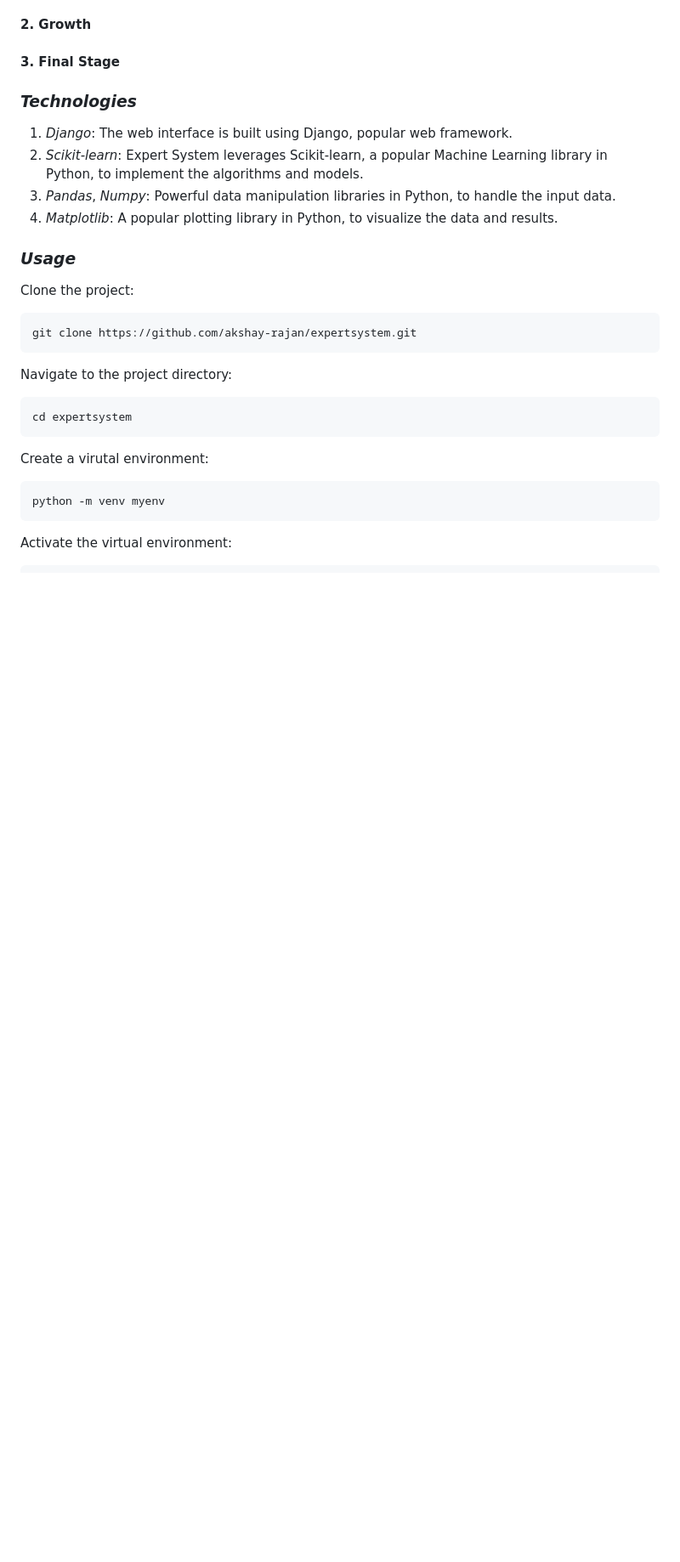
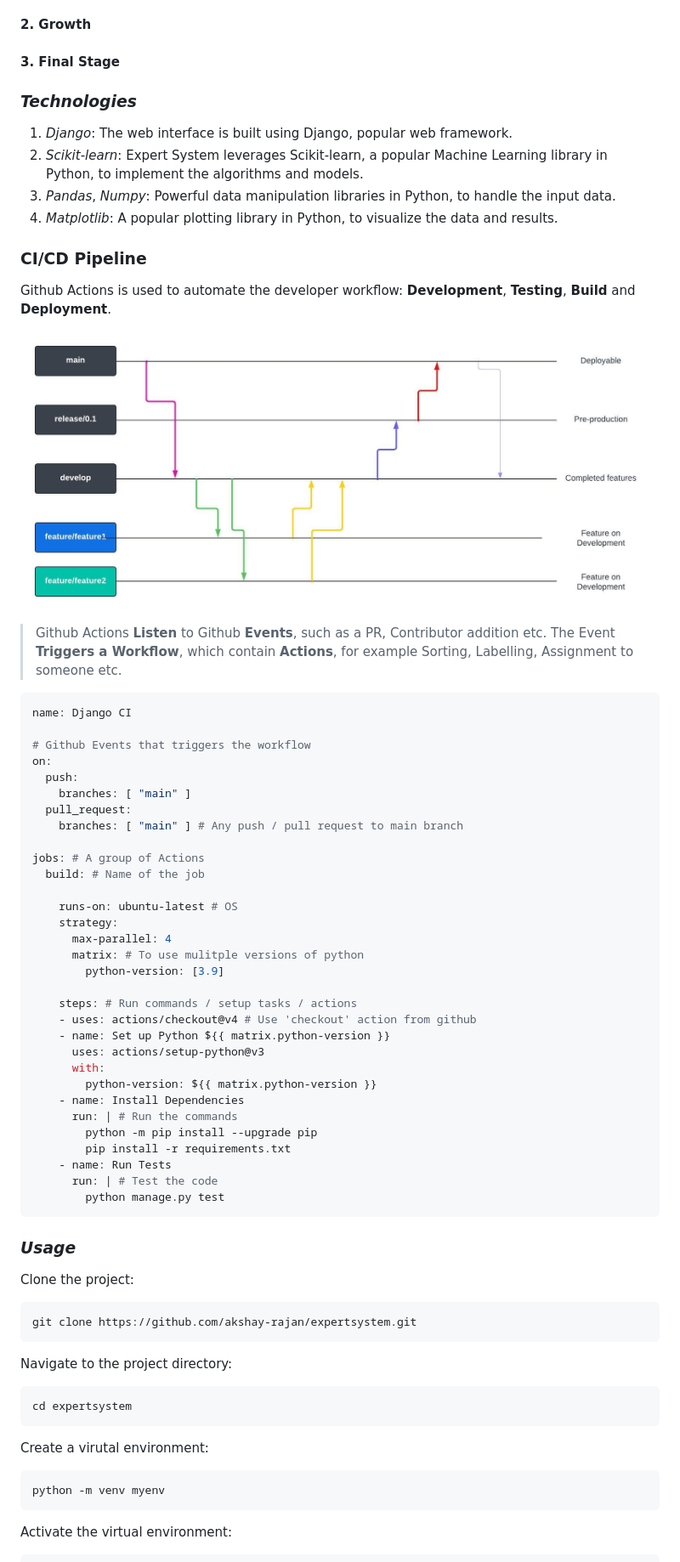
Before and after one commit to akshay-rajan/expertsystem, a Markdown page: README.md, the part around the change. Shown: that part at 85% size. GitHub-like rendering; pictures changed too: others/Workflow.jpeg (added); blank space fills up the shorter version.

Commit message:
Add CI/CD docs

````diff
--- a/README.md
+++ b/README.md
@@ -58,6 +58,50 @@ It is open to everyone who wants to harness the power of data and build intellig
 4. *Pandas*, *Numpy*: Powerful data manipulation libraries in Python, to handle the input data.
 5. *Matplotlib*: A popular plotting library in Python, to visualize the data and results.
 
+### CI/CD Pipeline
+
+Github Actions is used to automate the developer workflow:
+**Development**, **Testing**, **Build** and **Deployment**.
+
+![alt](./others/Workflow.jpeg)
+
+> Github Actions **Listen** to Github **Events**, such as a PR, Contributor addition etc.
+> The Event **Triggers a Workflow**, which contain **Actions**, for example Sorting, Labelling, Assignment to someone etc.
+
+```yml
+name: Django CI
+
+# Github Events that triggers the workflow
+on:
+  push:
+    branches: [ "main" ]
+  pull_request:
+    branches: [ "main" ] # Any push / pull request to main branch
+
+jobs: # A group of Actions
+  build: # Name of the job
+
+    runs-on: ubuntu-latest # OS
+    strategy:
+      max-parallel: 4
+      matrix: # To use mulitple versions of python
+        python-version: [3.9]
+
+    steps: # Run commands / setup tasks / actions
+    - uses: actions/checkout@v4 # Use 'checkout' action from github
+    - name: Set up Python ${{ matrix.python-version }}
+      uses: actions/setup-python@v3
+      with:
+        python-version: ${{ matrix.python-version }}
+    - name: Install Dependencies
+      run: | # Run the commands
+        python -m pip install --upgrade pip
+        pip install -r requirements.txt
+    - name: Run Tests
+      run: | # Test the code
+        python manage.py test
+```
+
 ### *Usage*
 
 Clone the project:
````
